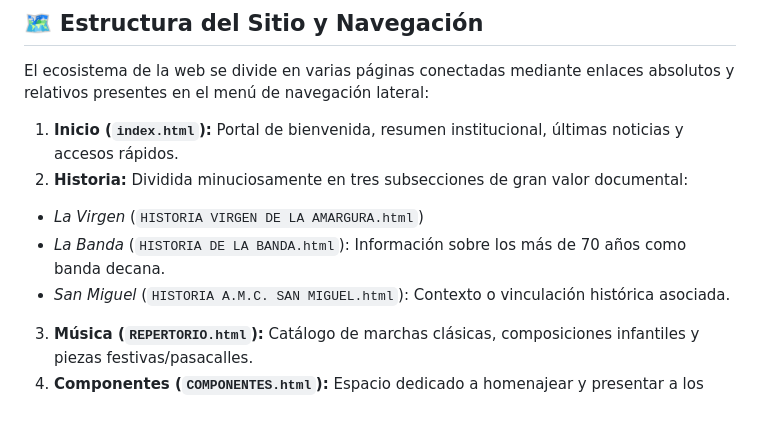
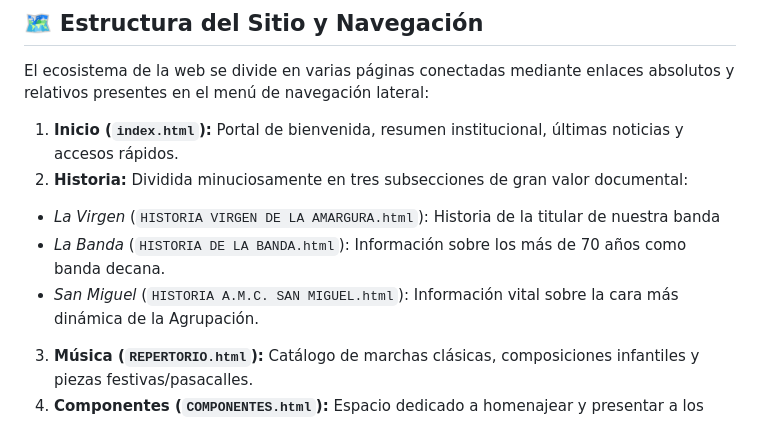
Before and after one commit to sergioleong58-create/AMargurasdr, a Markdown page: README.md, the part around the change. Rendered like a GitHub page.

Commit message:
Enhance history section with detailed descriptions
Added descriptions to history subsections in README.

```diff
--- a/README.md
+++ b/README.md
@@ -48,9 +48,9 @@ El ecosistema de la web se divide en varias páginas conectadas mediante enlaces
 
 1. **Inicio (`index.html`):** Portal de bienvenida, resumen institucional, últimas noticias y accesos rápidos.
 2. **Historia:** Dividida minuciosamente en tres subsecciones de gran valor documental:
-* *La Virgen* (`HISTORIA VIRGEN DE LA AMARGURA.html`)
+* *La Virgen* (`HISTORIA VIRGEN DE LA AMARGURA.html`): Historia de la titular de nuestra banda
 * *La Banda* (`HISTORIA DE LA BANDA.html`): Información sobre los más de 70 años como banda decana.
-* *San Miguel* (`HISTORIA A.M.C. SAN MIGUEL.html`): Contexto o vinculación histórica asociada.
+* *San Miguel* (`HISTORIA A.M.C. SAN MIGUEL.html`): Información vital sobre la cara más dinámica de la Agrupación.
 
 
 3. **Música (`REPERTORIO.html`):** Catálogo de marchas clásicas, composiciones infantiles y piezas festivas/pasacalles.
```
